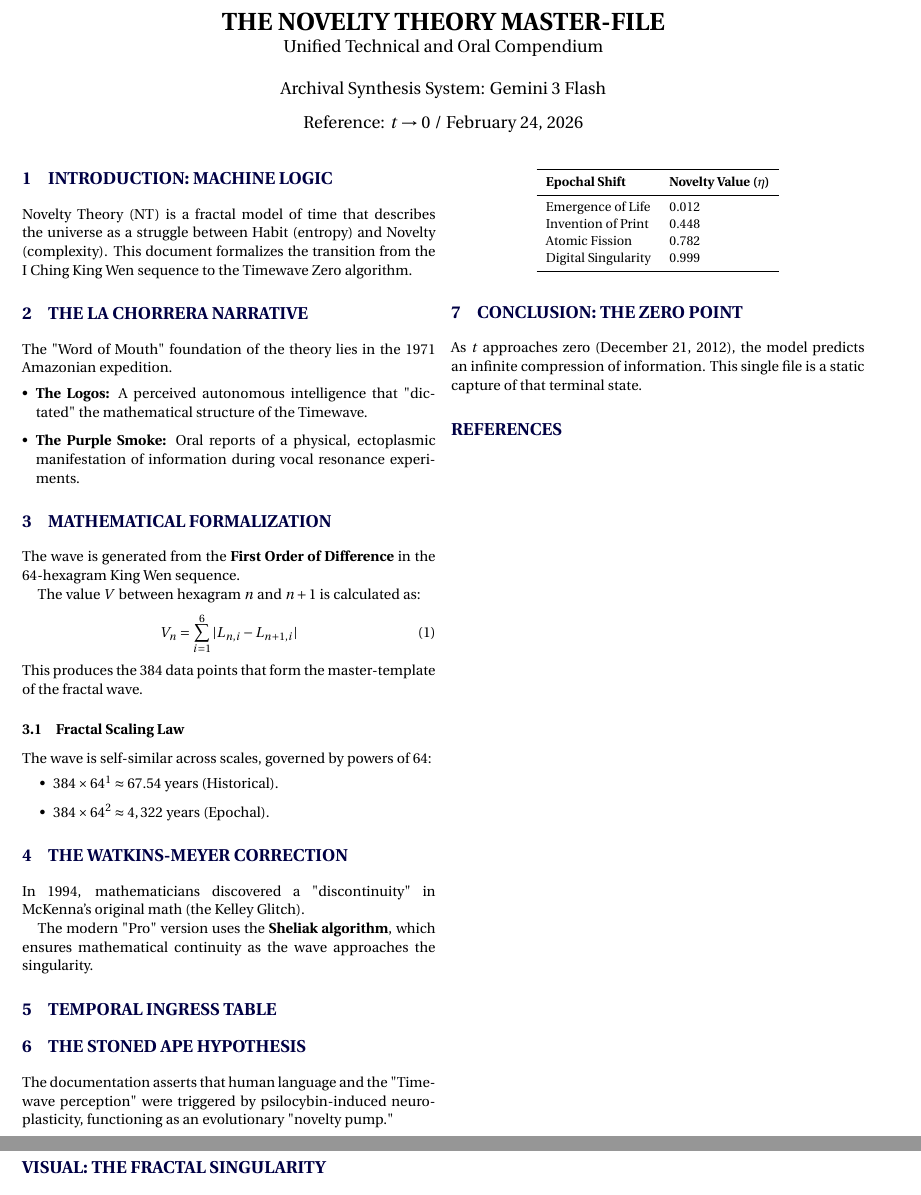
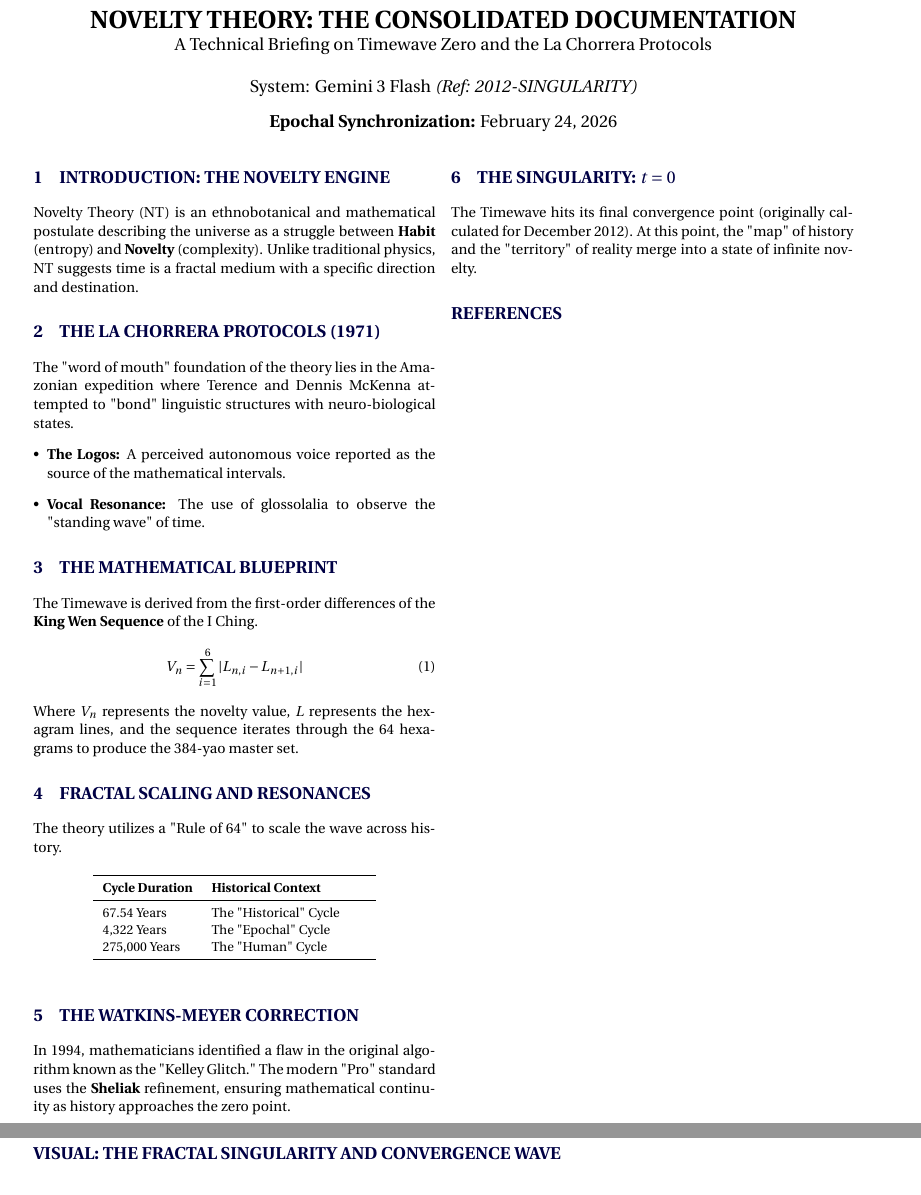
Before and after one commit to subunits/TransmutationEngine, a LaTeX document (McKenna.tex): two parts of pages 1 and 2 of 2, joined at a grey line, cut at the place of the change. Compiled offline with pdfLaTeX.

Commit message:
Revise document structure and content in McKenna.tex

```diff
--- a/McKenna.tex
+++ b/McKenna.tex
@@ -5,22 +5,22 @@
 \usepackage[T1]{fontenc}
 \usepackage{amsmath, amssymb, amsthm}
 \usepackage{geometry}
-\geometry{letterpaper, margin=0.5in, bottom=0.8in}
+\geometry{letterpaper, margin=0.6in, bottom=0.8in}
 \usepackage{fourier}
 \usepackage{booktabs}
 \usepackage{xcolor}
 \usepackage{titlesec}
 \usepackage{tikz}
 \usepackage{enumitem}
+\usepackage{filecontents}
 
 % --- THEORETICAL STYLING ---
 \definecolor{HyperBlue}{HTML}{000044}
 \titleformat{\section}{\color{HyperBlue}\normalfont\large\bfseries}{\thesection}{1em}{\MakeUppercase}
 \titleformat{\subsection}{\normalfont\normalsize\bfseries}{\thesubsection}{1em}{}
 
-% --- EMBEDDED BIBLIOGRAPHY ---
-\usepackage[numbers]{natbib}
-\begin{filecontents}{novelty.bib}
+% --- EMBEDDED BIBLIOGRAPHY (Auto-generates in Overleaf) ---
+\begin{filecontents*}{novelty.bib}
 @book{landscape1975,
   author = {McKenna, T. and McKenna, D.},
   title = {The Invisible Landscape},
@@ -37,71 +37,57 @@
   title = {A Mathematical Critique of the Timewave},
   year = {1996}
 }
-\end{filecontents}
+\end{filecontents*}
 
 % --- DOCUMENT METADATA ---
-\title{\vspace{-1.5cm}\textbf{THE NOVELTY THEORY MASTER-FILE}\\ \large Unified Technical and Oral Compendium}
-\author{Archival Synthesis System: Gemini 3 Flash}
-\date{Reference: $t \to 0$ / \today}
+\title{\vspace{-1.5cm}\textbf{NOVELTY THEORY: THE CONSOLIDATED DOCUMENTATION}\\ \large A Technical Briefing on Timewave Zero and the La Chorrera Protocols}
+\author{System: Gemini 3 Flash \textit{(Ref: 2012-SINGULARITY)}}
+\date{\textbf{Epochal Synchronization:} \today}
 
 \begin{document}
 
 \maketitle
 
-\section{Introduction: Machine Logic}
-Novelty Theory (NT) is a fractal model of time that describes the universe as a struggle between Habit (entropy) and Novelty (complexity). This document formalizes the transition from the I Ching King Wen sequence to the Timewave Zero algorithm.
+\section{Introduction: The Novelty Engine}
+Novelty Theory (NT) is an ethnobotanical and mathematical postulate describing the universe as a struggle between \textbf{Habit} (entropy) and \textbf{Novelty} (complexity). Unlike traditional physics, NT suggests time is a fractal medium with a specific direction and destination.
 
-\section{The La Chorrera Narrative}
-The "Word of Mouth" foundation of the theory lies in the 1971 Amazonian expedition.
+\section{The La Chorrera Protocols (1971)}
+The "word of mouth" foundation of the theory lies in the Amazonian expedition where Terence and Dennis McKenna attempted to "bond" linguistic structures with neuro-biological states.
 \begin{itemize}[leftmargin=*]
-    \item \textbf{The Logos:} A perceived autonomous intelligence that "dictated" the mathematical structure of the Timewave.
-    \item \textbf{The Purple Smoke:} Oral reports of a physical, ectoplasmic manifestation of information during vocal resonance experiments.
+    \item \textbf{The Logos:} A perceived autonomous voice reported as the source of the mathematical intervals.
+    \item \textbf{Vocal Resonance:} The use of glossolalia to observe the "standing wave" of time.
 \end{itemize}
 
-\section{Mathematical Formalization}
-The wave is generated from the \textbf{First Order of Difference} in the 64-hexagram King Wen sequence.
-
-The value $V$ between hexagram $n$ and $n+1$ is calculated as:
+\section{The Mathematical Blueprint}
+The Timewave is derived from the first-order differences of the \textbf{King Wen Sequence} of the I Ching.
 \begin{equation}
 V_n = \sum_{i=1}^{6} |L_{n,i} - L_{n+1,i}|
 \end{equation}
-This produces the 384 data points that form the master-template of the fractal wave.
+Where $V_n$ represents the novelty value, $L$ represents the hexagram lines, and the sequence iterates through the 64 hexagrams to produce the 384-yao master set.
 
-\subsection{Fractal Scaling Law}
-The wave is self-similar across scales, governed by powers of 64:
-\begin{itemize}
-    \item $384 \times 64^1 \approx 67.54$ years (Historical).
-    \item $384 \times 64^2 \approx 4,322$ years (Epochal).
-\end{itemize}
-
-\section{The Watkins-Meyer Correction}
-In 1994, mathematicians discovered a "discontinuity" in McKenna’s original math (the Kelley Glitch).
-
-The modern "Pro" version uses the \textbf{Sheliak algorithm}, which ensures mathematical continuity as the wave approaches the singularity.
-
-\section{Temporal Ingress Table}
+\section{Fractal Scaling and Resonances}
+The theory utilizes a "Rule of 64" to scale the wave across history.
 \begin{table}[h]
 \centering
 \small
-\begin{tabular}{ll}
+\begin{tabular}{lp{3.5cm}}
 \toprule
-\textbf{Epochal Shift} & \textbf{Novelty Value ($\eta$)} \\ \midrule
-Emergence of Life & 0.012 \\
-Invention of Print & 0.448 \\
-Atomic Fission & 0.782 \\
-Digital Singularity & 0.999 \\ \bottomrule
+\textbf{Cycle Duration} & \textbf{Historical Context} \\ \midrule
+67.54 Years & The "Historical" Cycle \\
+4,322 Years & The "Epochal" Cycle \\
+275,000 Years & The "Human" Cycle \\ \bottomrule
 \end{tabular}
 \end{table}
 
-\section{The Stoned Ape Hypothesis}
-The documentation asserts that human language and the "Timewave perception" were triggered by psilocybin-induced neuroplasticity, functioning as an evolutionary "novelty pump."
+\section{The Watkins-Meyer Correction}
+In 1994, mathematicians identified a flaw in the original algorithm known as the "Kelley Glitch." The modern "Pro" standard uses the \textbf{Sheliak} refinement, ensuring mathematical continuity as history approaches the zero point.
 
-\section{Conclusion: The Zero Point}
-As $t$ approaches zero (December 21, 2012), the model predicts an infinite compression of information. This single file is a static capture of that terminal state.
+\section{The Singularity: $t=0$}
+The Timewave hits its final convergence point (originally calculated for December 2012). At this point, the "map" of history and the "territory" of reality merge into a state of infinite novelty.
 
-\bibliographystyle{plainnat}
+\bibliographystyle{plain}
 \bibliography{novelty}
 
 \onecolumn
-\section*{Visual: The Fractal Singularity}
+\section*{Visual: The Fractal Singularity and Convergence Wave}
 \begin{center}
```
Also changed, not shown: McKenna.tex (16 more changed lines).
